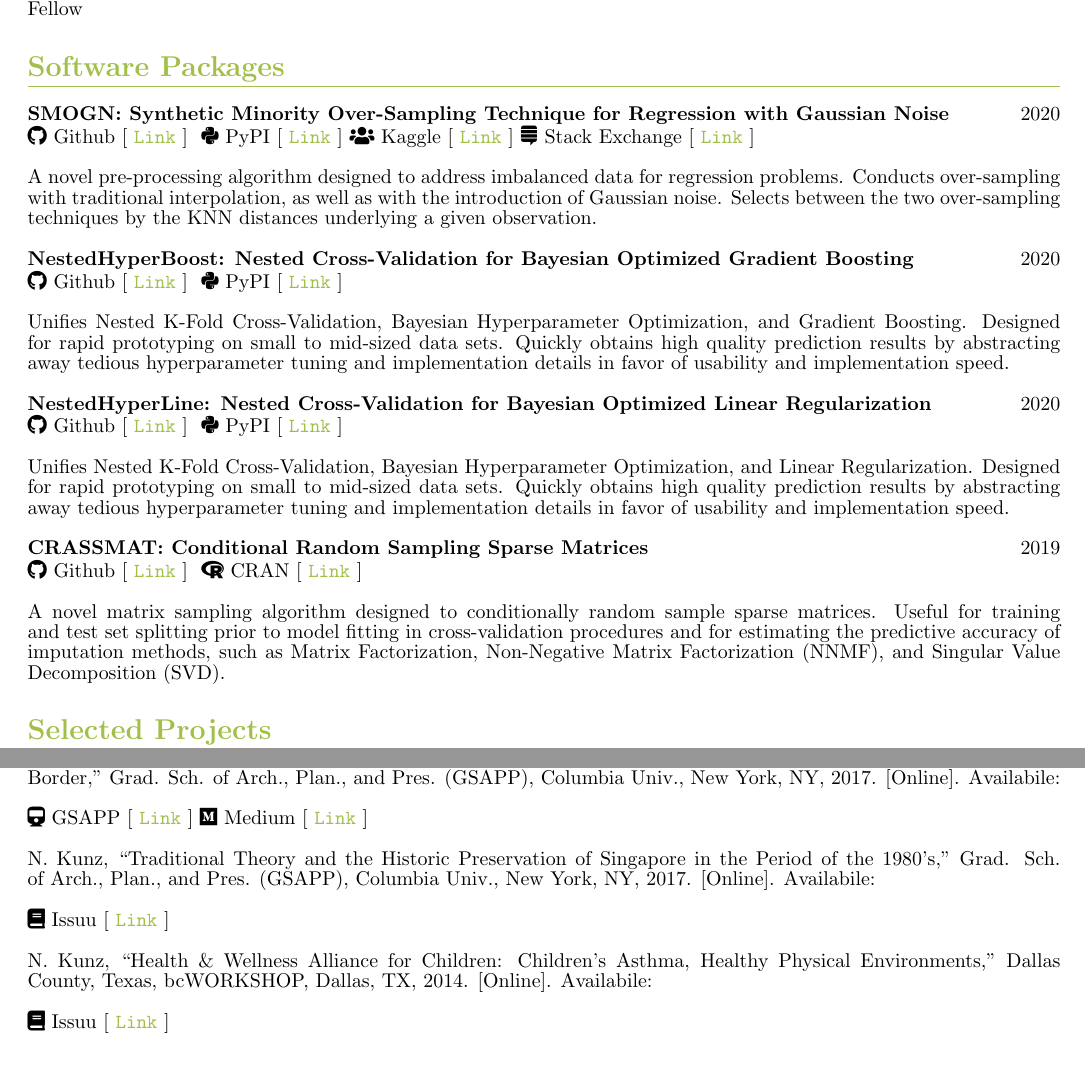
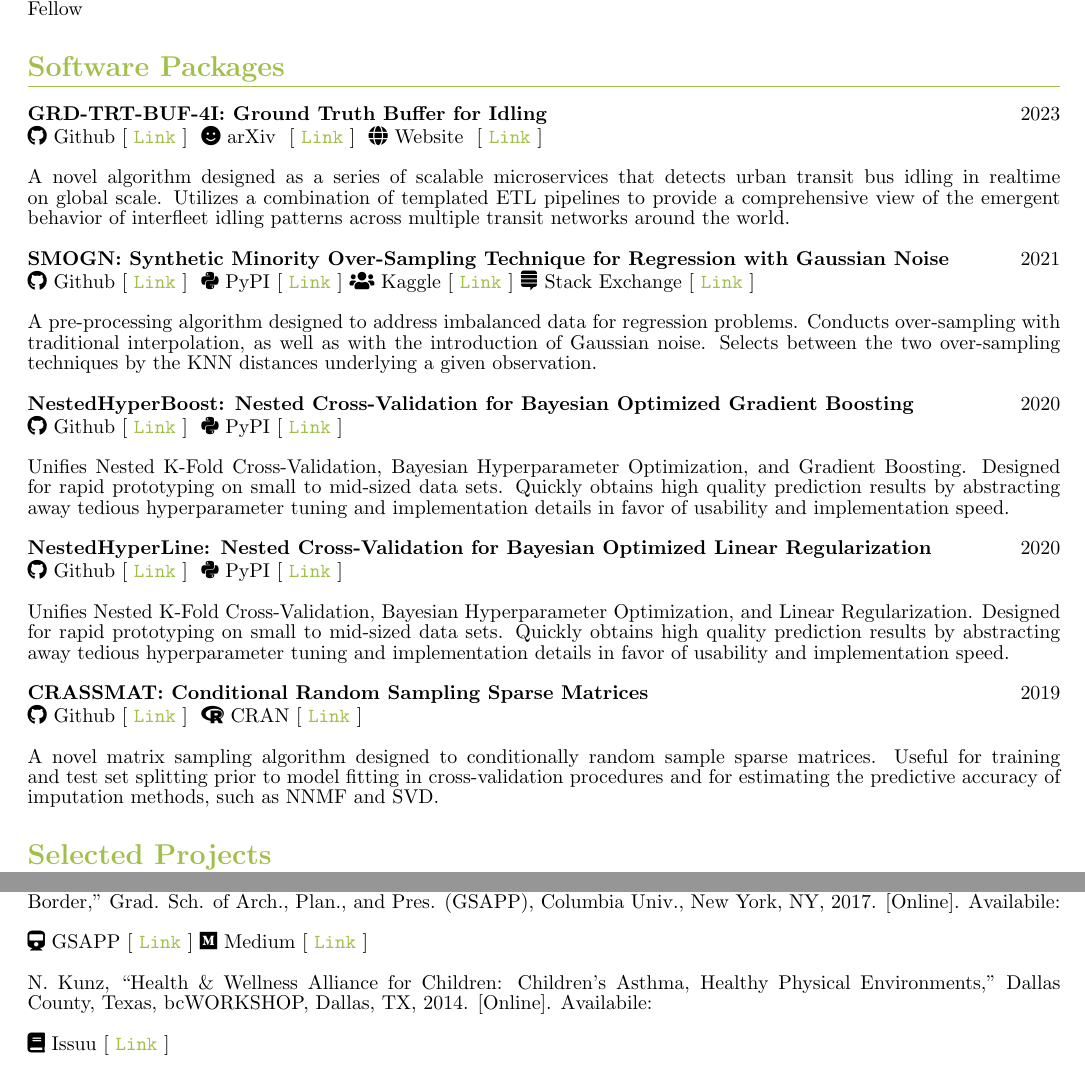
Before and after one commit to nickkunz/cv, a LaTeX CV (Kunz_Nick_CV_2024.tex): two parts of pages 2 and 3 of 6, joined at a grey line, cut so that both start at the same text. Compiled offline with pdfLaTeX.

Commit message:
Update CV March 2024

```diff
--- a/Kunz_Nick_CV_2024.tex
+++ b/Kunz_Nick_CV_2024.tex
@@ -95,12 +93,15 @@ Website: \space\url{nickkunz.com}
         Fellow
         % \textit{Architecture \& Planning}\space\href{https://www.bcworkshop.org}{\texttt{[Link]}}
     \section*{Software Packages}
+        \textbf{GRD-TRT-BUF-4I: Ground Truth Buffer for Idling}\hfill{2023}\newline
+        \faGithub\space Github [ \href{https://github.com/nickkunz/idling}{\texttt{Link}} ] \space \faSmile \space arXiv \space [ \href{https://arxiv.org/abs/2403.03489}{\texttt{Link}} ] \space\faGlobe\space Website \space [ \href{https://idling-interface.gentlecliff-56a5f234.eastus.azurecontainerapps.io/}{\texttt{Link}} ]\newline\newline
+        A novel algorithm designed as a series of scalable microservices that detects urban transit bus idling in realtime on global scale. Utilizes a combination of templated ETL pipelines to provide a comprehensive view of the emergent behavior of interfleet idling patterns across multiple transit networks around the world.\newline\newline
         % \textbf{PUPHL: Proximal Policy Optimization Utilizing Pseudo-Huber Loss}\hfill{2021}\newline
         % \faGithub\space Github [ \href{https://github.com/nickkunz/puphl}{\texttt{Link}} ]\newline\newline
         % A modified Proximal Policy Optimization (PPO) policy gradient algorithm. Applies Pseudo-Huber Loss to the critic loss function in place of traditional Mean Squared Error (MSE). Adds additional critic loss function constraint $\delta$ in an effort to further reduce variance to PPO and future policy gradient methods. \textit{Currently in development.}\newline\newline
-        \textbf{SMOGN: Synthetic Minority Over-Sampling Technique for Regression with Gaussian Noise}\hfill{2020}\newline
+        \textbf{SMOGN: Synthetic Minority Over-Sampling Technique for Regression with Gaussian Noise}\hfill{2021}\newline
         \faGithub\space Github [ \href{https://github.com/nickkunz/smogn}{\texttt{Link}} ] \space\faPython\space PyPI\space [ \href{https://pypi.org/project/smogn}{\texttt{Link}} ]\space\faUsers\space Kaggle [ \href{https://www.kaggle.com/aleksandradeis/regression-addressing-extreme-rare-cases}{\texttt{Link}} ]\space\faStackExchange\space Stack Exchange [ \href{https://datascience.stackexchange.com/questions/39232/how-to-make-multiple-regression-perform-better-for-outliers-without-reducing-e/64933#64933}{\texttt{Link}} ]\newline\newline
-        A novel pre-processing algorithm designed to address imbalanced data for regression problems. Conducts over-sampling with traditional interpolation, as well as with the introduction of Gaussian noise. Selects between the two over-sampling techniques by the KNN distances underlying a given observation.\newline\newline
+        A pre-processing algorithm designed to address imbalanced data for regression problems. Conducts over-sampling with traditional interpolation, as well as with the introduction of Gaussian noise. Selects between the two over-sampling techniques by the KNN distances underlying a given observation.\newline\newline
         \textbf{NestedHyperBoost: Nested Cross-Validation for Bayesian Optimized Gradient Boosting}\hfill{2020}\newline
         \faGithub\space Github [ \href{https://github.com/nickkunz/nestedhyperboost}{\texttt{Link}} ] \space\faPython\space PyPI\space [ \href{https://pypi.org/project/nestedhyperboost}{\texttt{Link}} ]\newline\newline
         Unifies Nested K-Fold Cross-Validation, Bayesian Hyperparameter Optimization, and Gradient Boosting. Designed for rapid prototyping on small to mid-sized data sets. Quickly obtains high quality prediction results by abstracting away tedious hyperparameter tuning and implementation details in favor of usability and implementation speed.\newline\newline
@@ -109,7 +110,7 @@ Website: \space\url{nickkunz.com}
         Unifies Nested K-Fold Cross-Validation, Bayesian Hyperparameter Optimization, and Linear Regularization. Designed for rapid prototyping on small to mid-sized data sets. Quickly obtains high quality prediction results by abstracting away tedious hyperparameter tuning and implementation details in favor of usability and implementation speed.\newline\newline
         \textbf{CRASSMAT: Conditional Random Sampling Sparse Matrices}\hfill{2019}\newline
         \faGithub\space Github [ \href{https://github.com/nickkunz/crassmat}{\texttt{Link}} ] \space\faRProject\space CRAN\space [ \href{https://cran.r-project.org/web/packages/crassmat/crassmat.pdf}{\texttt{Link}} ]\newline\newline
-        A novel matrix sampling algorithm designed to conditionally random sample sparse matrices. Useful for training and test set splitting prior to model fitting in cross-validation procedures and for estimating the predictive accuracy of imputation methods, such as Matrix Factorization, Non-Negative Matrix Factorization (NNMF), and Singular Value Decomposition (SVD).
+        A novel matrix sampling algorithm designed to conditionally random sample sparse matrices. Useful for training and test set splitting prior to model fitting in cross-validation procedures and for estimating the predictive accuracy of imputation methods, such as NNMF and SVD.
     \section*{Selected Projects}
         \textbf{N. Kunz}, S. Huang, S. Osakata, ``Cloudy Night: Activating Park Space by Illuminated Interactivity," Grad. Sch. of Arch., Plan., and Pres. (GSAPP), Columbia Univ., New York, NY, 2019. [Online]. Availabile:\newline\newline
         \faTrain\space GSAPP [ \href{https://www.arch.columbia.edu/student-work/7502-cloudy-night}{\texttt{Link}} ]\space\faGithub\space Github [ \href{https://github.com/nickkunz/cloudynight}{\texttt{Link}} ]\space\space \faYoutube\space YouTube [ \href{https://www.youtube.com/watch?v=GWaXrN79Lbw&feature=emb_title}{\texttt{Link}} ]\space\faCertificate\space Faculty [ \href{https://edblogs.columbia.edu/plana6102-001-2019-1/2019/05/10/cloudy-night-activating-park-space-by-illuminated-interactivity-2/}{\texttt{Link}} ]\newline\newline
@@ -125,8 +126,8 @@ Website: \space\url{nickkunz.com}
         % \faBook\space Issuu [ \href{https://issuu.com/nickkunz/docs/reimagined}{\texttt{Link}} ]\newline\newline
         G. S. Coch, S. Nelsen, \textbf{N. Kunz}, K. Warner, ``Seeking Refuge: The Geography of Migrant Deaths Along the US-MX Border," Grad. Sch. of Arch., Plan., and Pres. (GSAPP), Columbia Univ., New York, NY, 2017. [Online]. Availabile:\newline\newline
         \faTrain\space GSAPP [ \href{https://www.arch.columbia.edu/student-work/4895}{\texttt{Link}} ]\space\faMedium\space Medium [ \href{https://medium.com/data-mining-the-city/seeking-refuge-the-geography-of-migrant-deaths-near-the-us-mx-border-b0f8f8be84ec}{\texttt{Link}} ]\newline\newline
-        N. Kunz, ``Traditional Theory and the Historic Preservation of Singapore in the Period of the 1980's," Grad. Sch. of Arch., Plan., and Pres. (GSAPP), Columbia Univ., New York, NY, 2017. [Online]. Availabile:\newline\newline
-        \faBook\space Issuu [ \href{https://issuu.com/nickkunz/docs/singapore}{\texttt{Link}} ]\newline\newline
+        % N. Kunz, ``Traditional Theory and the Historic Preservation of Singapore in the Period of the 1980's," Grad. Sch. of Arch., Plan., and Pres. (GSAPP), Columbia Univ., New York, NY, 2017. [Online]. Availabile:\newline\newline
+        % \faBook\space Issuu [ \href{https://issuu.com/nickkunz/docs/singapore}{\texttt{Link}} ]\newline\newline
         N. Kunz, ``Health \& Wellness Alliance for Children: Children's Asthma, Healthy Physical Environments," Dallas County, Texas, bcWORKSHOP, Dallas, TX, 2014. [Online]. Availabile:\newline\newline
         \faBook\space Issuu [ \href{https://issuu.com/nickkunz/docs/asthma}{\texttt{Link}} ]\newline\newline
         N. Kunz, ``The Bexar Street Corridor: A Century in Development," Dallas, Texas, bcWORKSHOP, Dallas, TX, 2013. [Online]. Availabile:\newline\newline
```
Also changed, not shown: Kunz_Nick_CV_2024.pdf, README.md, Kunz_Nick_CV_2024.tex (19 more changed lines).
